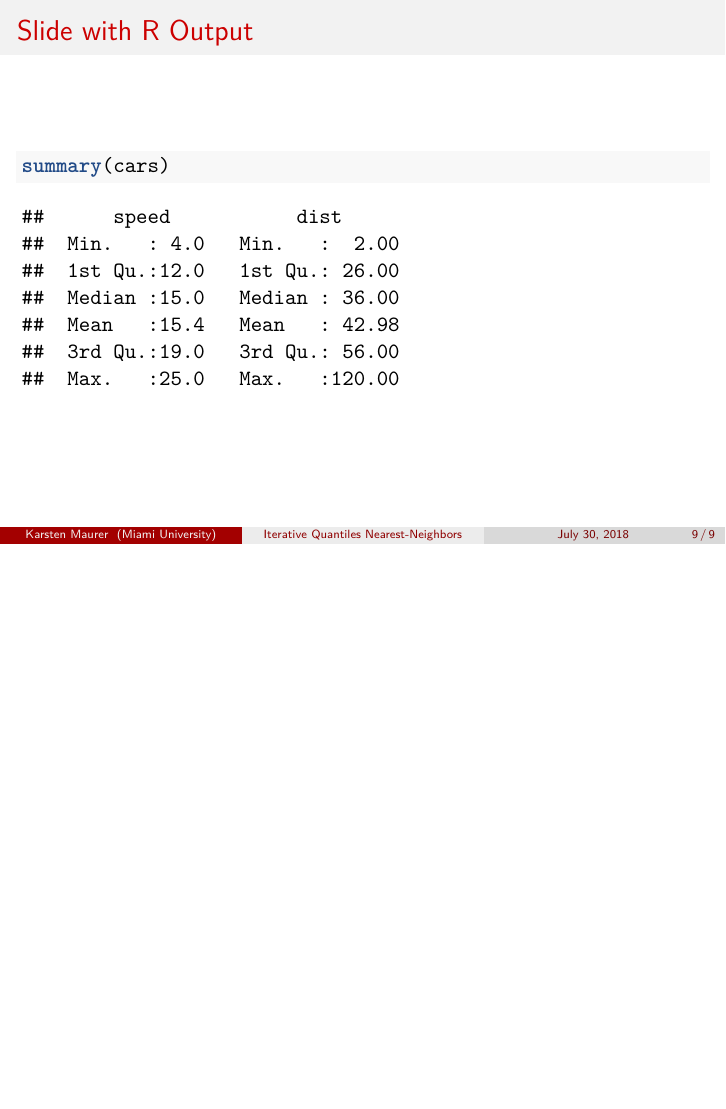
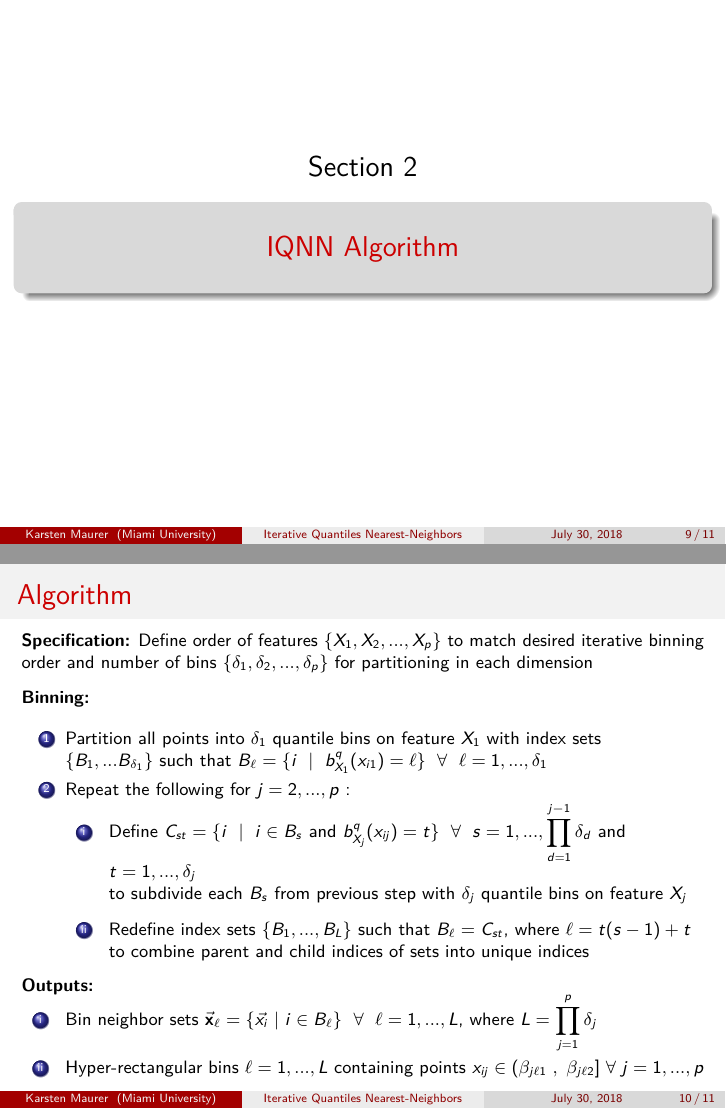
Before and after one commit to kmaurer/jsm2018, an R Markdown document (MaurerJSM2018iqnn.Rmd): page 9 of 9 before the commit and pages 9 and 10 of 11 after it, the two joined at a grey line. Rendered offline with R 4.5, knitr and Pandoc, then LaTeX, with nearby package versions; some code elsewhere in the file could not run offline.

Commit message:
Add draft of slides for algorithm definition and R-tree structure

````diff
--- a/MaurerJSM2018iqnn.Rmd
+++ b/MaurerJSM2018iqnn.Rmd
@@ -123,8 +123,32 @@ ggplot()+
 ```
 
 
-## Slide with R Output
+# IQNN Algorithm
+## Algorithm
+\footnotesize
 
-```{r cars, echo = TRUE}
-summary(cars)
-```
+\noindent \textbf{Specification:} Define order of features $\{X_1,X_2,...,X_p\}$ to match desired iterative binning order and number of bins $\{\delta_1,\delta_2,...,\delta_p\}$ for partitioning in each dimension
+
+\noindent \textbf{Binning:}
+  \begin{enumerate}
+  \item Partition all points into $\delta_1$ quantile bins on feature $X_1$ with index sets\\
+  $\{B_1,...B_{\delta_1}\}$ such that $B_\ell = \{i \hspace{.2cm} | \hspace{.2cm} b_{X_1}^q(x_{i1}) = \ell \} \hspace{.2cm} \forall \hspace{.2cm} \ell = 1,...,\delta_1$
+  \item Repeat the following for $j = 2,...,p$ :
+    \begin{enumerate}[i]
+    \footnotesize
+    \item Define $C_{s t} = \{i \hspace{.2cm} | \hspace{.2cm} i \in B_s$ and $b_{X_{j}}^q(x_{ij}) = t \} \hspace{.2cm} \forall \hspace{.2cm} s = 1,...,\displaystyle\prod_{d=1}^{j-1}\delta_d$ and $t = 1,...,\delta_j$ \\
+    to subdivide each $B_s$ from previous step with $\delta_j$ quantile bins on feature $X_j$
+
+    \vspace{.2cm}
+    \item Redefine index sets $\{B_1,...,B_L\}$ such that $B_\ell = C_{s t}$, where $\ell = t(s-1) + t$ \\
+    to combine parent and child indices of sets into unique indices
+    \end{enumerate}
+\end{enumerate}
+
+\vspace{-.1cm}
+\noindent \textbf{Outputs:}
+  \begin{enumerate}[i]
+  \vspace{-.4cm}
+  \item Bin neighbor sets $\vec{\mathbf{x}}_\ell = \{\vec{x_i} \hspace{.1cm} | \hspace{.1cm}  i \in B_\ell \} \hspace{.2cm} \forall \hspace{.2cm} \ell = 1,...,L$, where $L=\displaystyle\prod_{j=1}^{p}\delta_j$
+    \item Hyper-rectangular bins $\ell = 1,...,L$ containing points $x_{ij} \in (\beta_{j\ell1} \hspace{.1cm} , \hspace{.1cm} \beta_{j\ell2}] \hspace{.1cm} \forall \hspace{.1cm}  j=1,...,p$
+    \end{enumerate}
````
Also changed, not shown: IntervalRtreeExample.png (added), MaurerJSM2018iqnn.Rmd (7 more changed lines).
